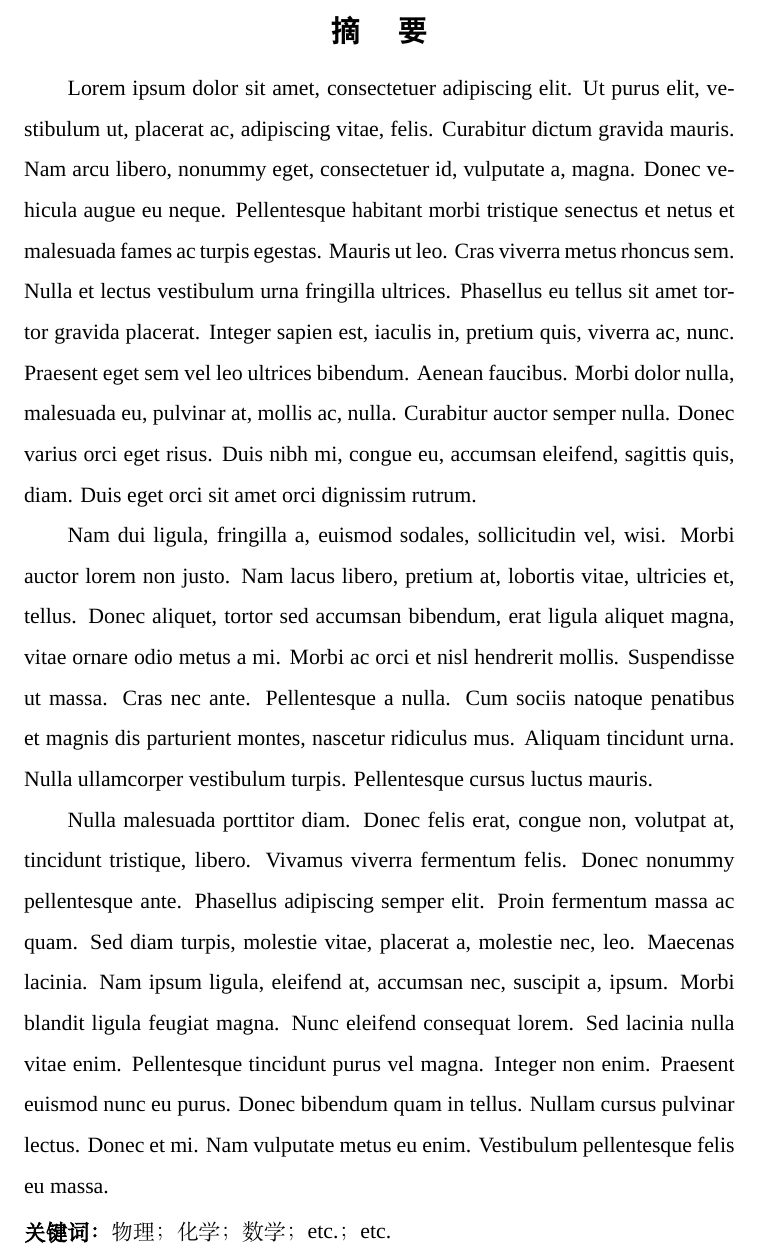
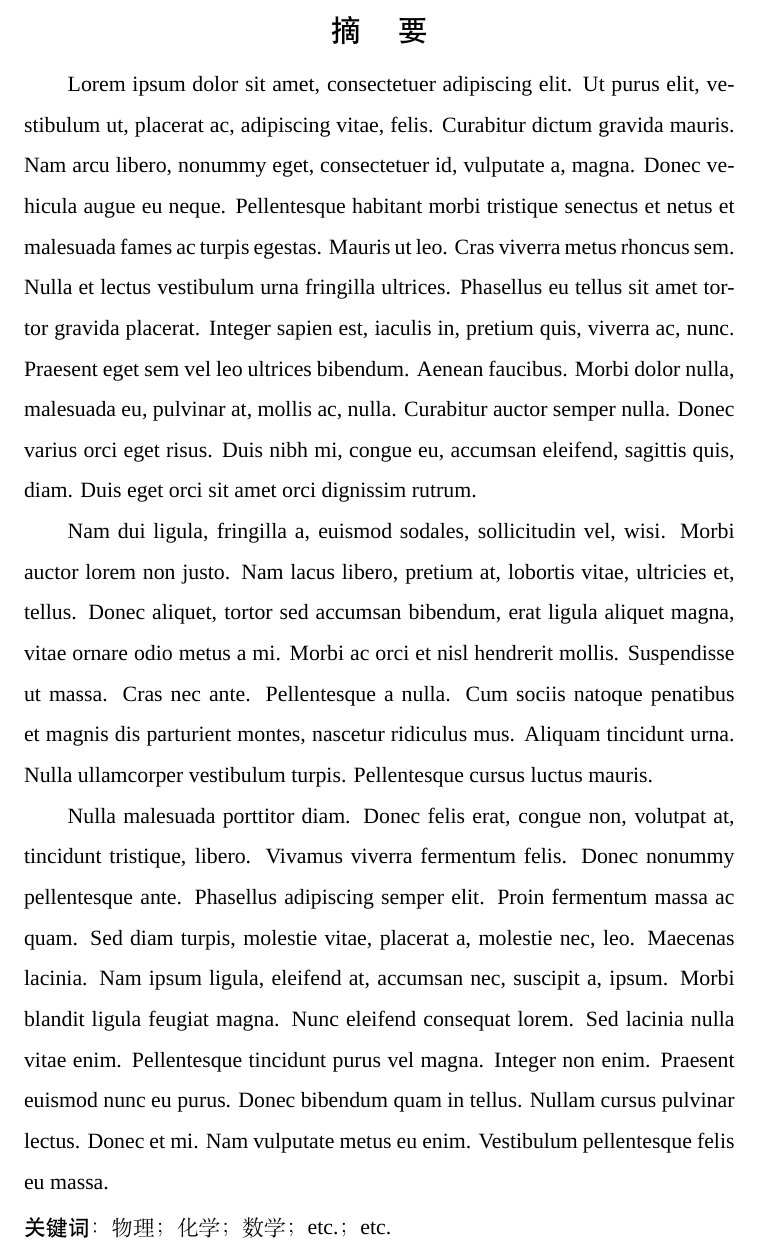
Before and after one commit to Casta-mere/LaTeX-GraduationTemplate, a LaTeX document (template.tex, which reads preface/abstruct.tex): part of page 2 of 12, cut so that both start at the same text. Compiled offline with XeLaTeX; a missing font is replaced by an installed copy or a similar font.

Commit message:
修改摘要(及目录)字体字号

```diff
--- a/preface/abstruct.tex
+++ b/preface/abstruct.tex
@@ -4,15 +4,15 @@
 % \phantomsection\addcontentsline{toc}{section}{\sihao 摘 \quad 要}
 \phantomsection
 \pdfbookmark[1]{摘要}{bookmark:摘要}
-\cftaddtitleline{toc}{part}{\sihao 摘 \quad 要}{}
+\cftaddtitleline{toc}{part}{\sihao\heiti\mdseries 摘 \quad 要}{}
 
-\renewcommand{\abstractname}{\textbf{\heiti\xiaosan 摘 \quad 要}}
+\renewcommand{\abstractname}{\heiti\xiaosan\mdseries 摘 \quad 要}
 \begin{abstract}
 
     \lipsum[1-3]
 
     \vspace{0.5ex}
-    \noindent\textbf{关键词：}物理；化学；数学；etc.；etc.
+    \noindent{\heiti 关键词：}物理；化学；数学；etc.；etc.
 \end{abstract}
 \clearpage
 
```
Also changed, not shown: preface/abstruct.tex (4 more changed lines).
